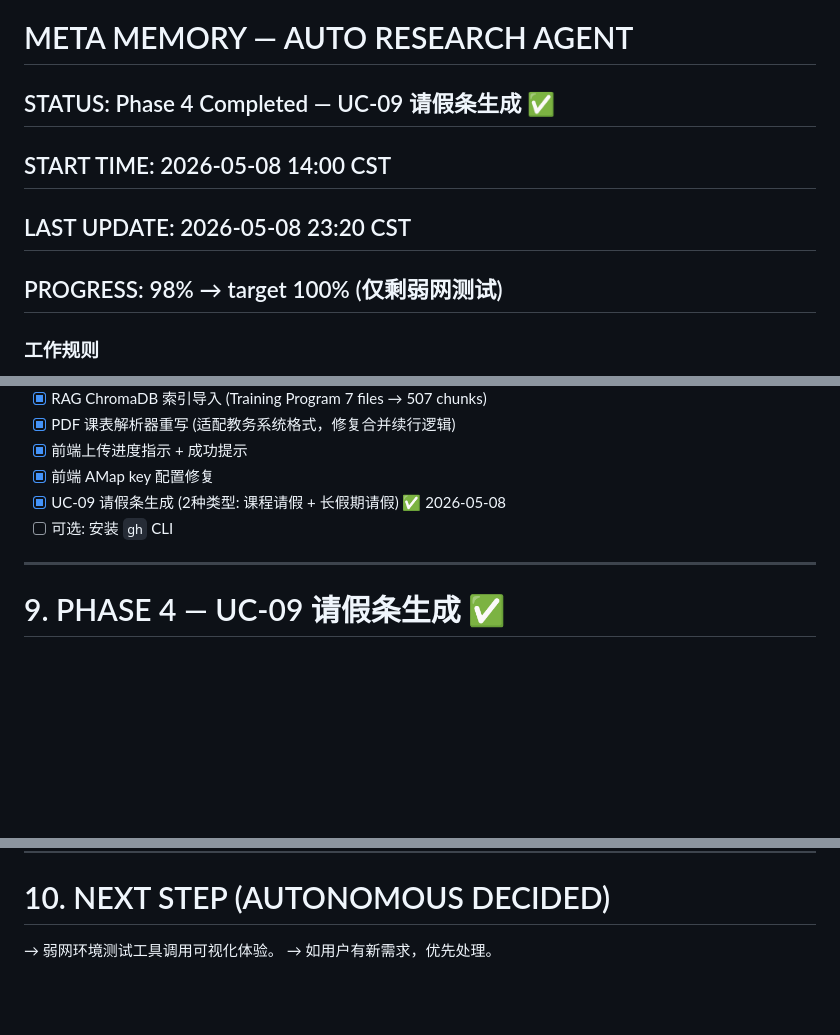
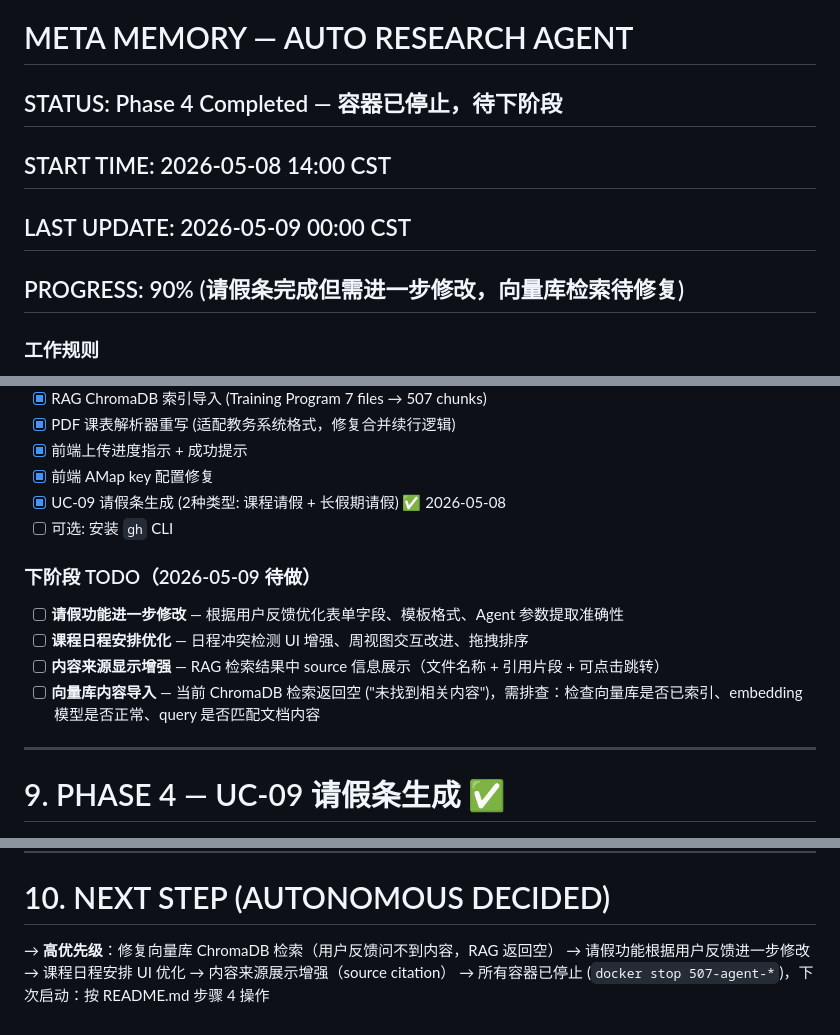
Before and after one commit to TermInaL1111/507_Agent, a Markdown page: meta/meta_memory.md, 3 parts joined by grey strips. GitHub-like rendering; blank space fills up the shorter version.

Commit message:
chore: 停止容器 + 更新下阶段 TODO (请假优化/日程/来源显示/向量库)
- 所有 Docker 容器已停止
- 新增 4 项下阶段任务
- PROGRESS 调整为 90%

Co-Authored-By: Claude Opus 4.7 <noreply@anthropic.com>

```diff
--- a/meta/meta_memory.md
+++ b/meta/meta_memory.md
@@ -1,8 +1,8 @@
 # META MEMORY — AUTO RESEARCH AGENT
-## STATUS: Phase 4 Completed — UC-09 请假条生成 ✅
+## STATUS: Phase 4 Completed — 容器已停止，待下阶段
 ## START TIME: 2026-05-08 14:00 CST
-## LAST UPDATE: 2026-05-08 23:20 CST
-## PROGRESS: 98% → target 100% (仅剩弱网测试)
+## LAST UPDATE: 2026-05-09 00:00 CST
+## PROGRESS: 90% (请假条完成但需进一步修改，向量库检索待修复)
 
 ### 工作规则
 - **每完成一个阶段/子任务，必须 `git commit` + `git push` 到 GitHub `agent-centric` 分支。** 不允许积攒多个阶段一起提交。
@@ -249,6 +249,13 @@ SSE Events (新增类型):
 - [x] UC-09 请假条生成 (2种类型: 课程请假 + 长假期请假) ✅ 2026-05-08
 - [ ] 可选: 安装 `gh` CLI
 
+### 下阶段 TODO（2026-05-09 待做）
+
+- [ ] **请假功能进一步修改** — 根据用户反馈优化表单字段、模板格式、Agent 参数提取准确性
+- [ ] **课程日程安排优化** — 日程冲突检测 UI 增强、周视图交互改进、拖拽排序
+- [ ] **内容来源显示增强** — RAG 检索结果中 source 信息展示（文件名称 + 引用片段 + 可点击跳转）
+- [ ] **向量库内容导入** — 当前 ChromaDB 检索返回空 ("未找到相关内容")，需排查：检查向量库是否已索引、embedding 模型是否正常、query 是否匹配文档内容
+
 ---
 
 # 9. PHASE 4 — UC-09 请假条生成 ✅
@@ -265,5 +272,8 @@ SSE Events (新增类型):
 
 # 10. NEXT STEP (AUTONOMOUS DECIDED)
 
-→ 弱网环境测试工具调用可视化体验。
-→ 如用户有新需求，优先处理。
+→ **高优先级**：修复向量库 ChromaDB 检索（用户反馈问不到内容，RAG 返回空）
+→ 请假功能根据用户反馈进一步修改
+→ 课程日程安排 UI 优化
+→ 内容来源展示增强（source citation）
+→ 所有容器已停止 (`docker stop 507-agent-*`)，下次启动：按 README.md 步骤 4 操作
```
